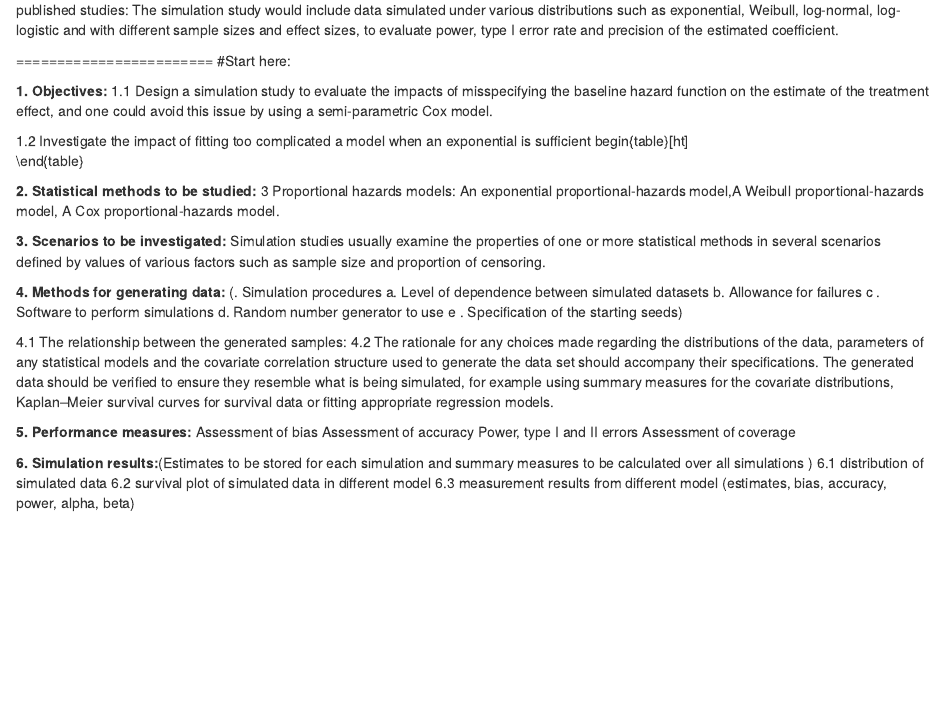
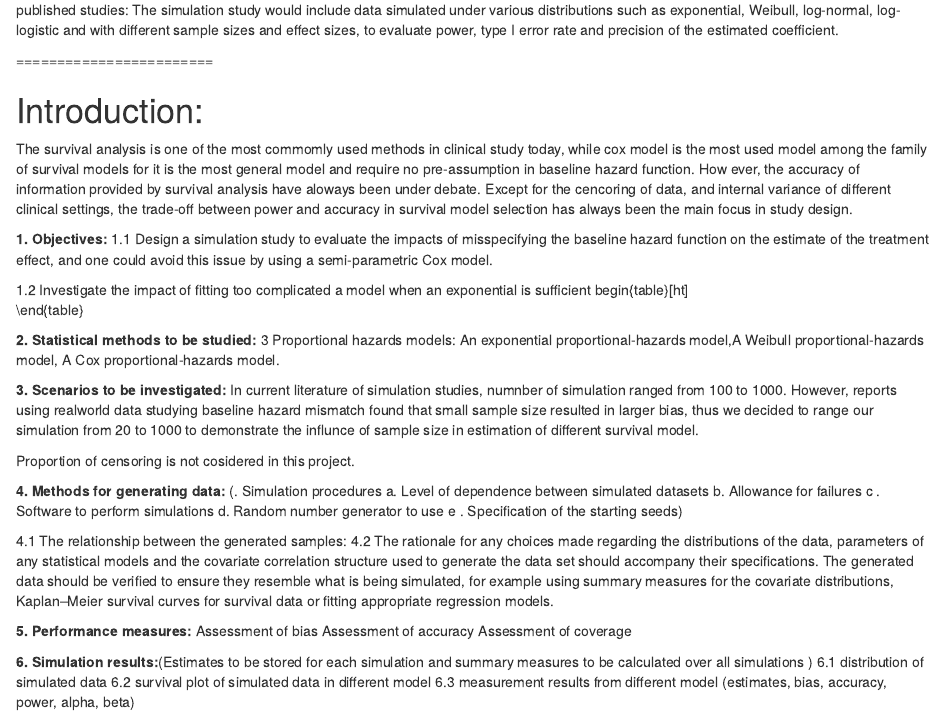
Before and after one commit to TriciaZhai/P8169_project_1, an R Markdown document (proj_1.Rmd): the page in a window 1100 px wide, from 350 px down. Rendered offline with R 4.5, knitr and Pandoc, with nearby package versions; some code elsewhere in the file could not run offline.

Commit message:
finish rationale of the samplesize design part

```diff
--- a/proj_1.Rmd
+++ b/proj_1.Rmd
@@ -33,8 +33,10 @@ The simulation study would include data simulated under various distributions su
 
 
 ========================
-#Start here:
 
+
+# Introduction:
+The survival analysis is one of the most commomly used methods in clinical study today, while cox model is the most used model among the family of survival models for it is the most general model and require no pre-assumption in baseline hazard function. How ever, the accuracy of information provided by survival analysis have aloways been under debate. Except for the cencoring of data, and internal variance of different clinical settings, the trade-off between power and accuracy in survival model selection has always been the main focus in study design.
 
 **1. Objectives:**
 1.1 Design a simulation study to evaluate the impacts of misspecifying the baseline hazard function
@@ -84,8 +86,9 @@ baseline hazard function & fit model & estimator & power & bias \\[1mm]\hline
 
 
 **3. Scenarios to be investigated:**
-Simulation studies usually examine the properties of one or more statistical methods in several
-scenarios defined by values of various factors such as sample size and proportion of censoring.
+In current literature of simulation studies, numnber of simulation ranged from 100 to 1000. However, reports using realworld data studying baseline hazard mismatch found that small sample size resulted in larger bias, thus we decided to range our simulation from 20 to 1000 to demonstrate the influnce of sample size in estimation of different survival model.
+
+Proportion of censoring is not cosidered in this project.
 
 **4. Methods for generating data:**
 (. Simulation procedures
@@ -106,7 +109,6 @@ models.
 **5. Performance measures:**
 Assessment of bias
 Assessment of accuracy
-Power, type I and II errors
 Assessment of coverage
 
 
```
